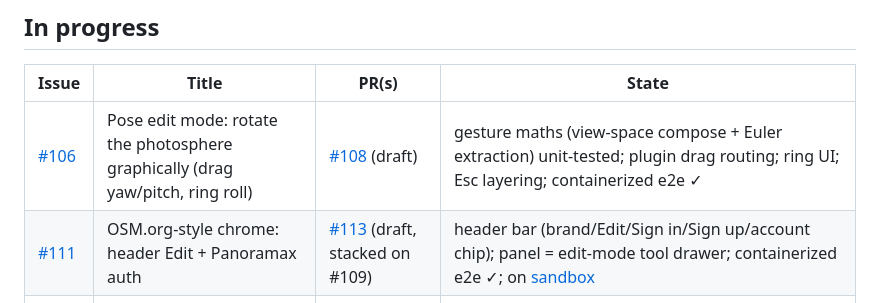
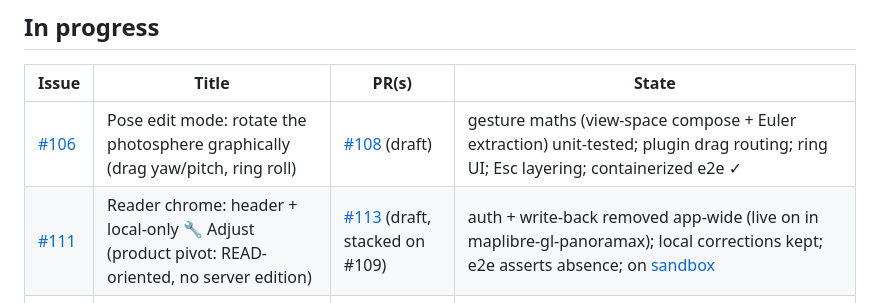
Before and after one commit to clement-igonet/mapmax, a Markdown page: ISSUES.md, the part around the change. Drawn GitHub-style.

Commit message:
docs: ISSUES.md — #111 pivot: read-oriented, local-only Adjust (R12)

```diff
--- a/ISSUES.md
+++ b/ISSUES.md
@@ -11,7 +11,7 @@ issue/PR touch. Environments: [www](https://www.mapmax.confinia.io) ·
 | Issue | Title | PR(s) | State |
 |---|---|---|---|
 | [#106](https://github.com/clement-igonet/mapmax/issues/106) | Pose edit mode: rotate the photosphere graphically (drag yaw/pitch, ring roll) | [#108](https://github.com/clement-igonet/mapmax/pull/108) (draft) | gesture maths (view-space compose + Euler extraction) unit-tested; plugin drag routing; ring UI; Esc layering; containerized e2e ✓ |
-| [#111](https://github.com/clement-igonet/mapmax/issues/111) | OSM.org-style chrome: header Edit + Panoramax auth | [#113](https://github.com/clement-igonet/mapmax/pull/113) (draft, stacked on #109) | header bar (brand/Edit/Sign in/Sign up/account chip); panel = edit-mode tool drawer; containerized e2e ✓; on [sandbox](https://sandbox.mapmax.confinia.io) |
+| [#111](https://github.com/clement-igonet/mapmax/issues/111) | Reader chrome: header + local-only 🔧 Adjust (product pivot: READ-oriented, no server edition) | [#113](https://github.com/clement-igonet/mapmax/pull/113) (draft, stacked on #109) | auth + write-back removed app-wide (live on in maplibre-gl-panoramax); local corrections kept; e2e asserts absence; on [sandbox](https://sandbox.mapmax.confinia.io) |
 | [#107](https://github.com/clement-igonet/mapmax/issues/107) | Position edit mode: ground ⇧-drag + draggable minimap (lat/lon) + elevation scale | [#109](https://github.com/clement-igonet/mapmax/pull/109) (draft, stacked on #108) | drag-first rework per user feedback: sliders → read-out, elevation gauge beside the roll ring, minimap drag with live corrected-position dots; lat/lon rides in the pose PATCH; altitude local-only (no API field) |
 | [#103](https://github.com/clement-igonet/mapmax/issues/103) | Adopt stock MapLibre ≥ v6.20 (with #8057) on all envs | — | promotion path decided; **blocked upstream** (latest v6.1.0, [maplibre#8057](https://github.com/maplibre/maplibre-gl-js/issues/8057) open) |
 | [#94](https://github.com/clement-igonet/mapmax/issues/94) | Sandbox runs the #8057 (position-only LOD) MapLibre build | [#89](https://github.com/clement-igonet/mapmax/pull/89) (harness) | build live on [sandbox](https://sandbox.mapmax.confinia.io); baseline −26% tiles; promotion now via #103 (stock ≥ v6.20), fork stays sandbox-only |
```
